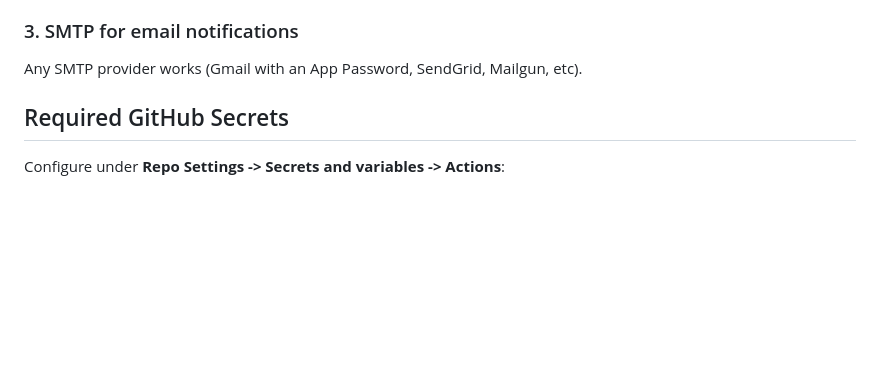
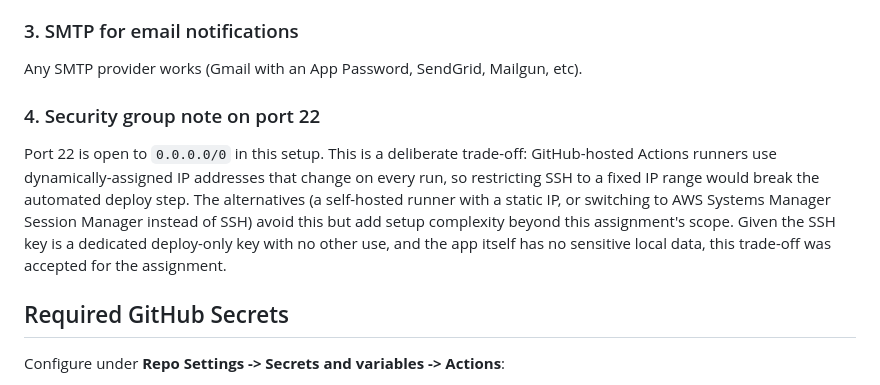
Before and after one commit to atul-chakrawarti/CICD, a Markdown page: README.md, the part around the change. GitHub-like rendering; blank space fills up the shorter version.

Commit message:
Document port 22 security group trade-off for GitHub-hosted runners

```diff
--- a/README.md
+++ b/README.md
@@ -47,6 +47,17 @@ via `MONGO_URI` at runtime - it is never baked into the image.
 
 ### 3. SMTP for email notifications
 Any SMTP provider works (Gmail with an App Password, SendGrid, Mailgun, etc).
+
+### 4. Security group note on port 22
+
+Port 22 is open to `0.0.0.0/0` in this setup. This is a deliberate trade-off:
+GitHub-hosted Actions runners use dynamically-assigned IP addresses that
+change on every run, so restricting SSH to a fixed IP range would break the
+automated deploy step. The alternatives (a self-hosted runner with a static
+IP, or switching to AWS Systems Manager Session Manager instead of SSH) avoid
+this but add setup complexity beyond this assignment's scope. Given the SSH
+key is a dedicated deploy-only key with no other use, and the app itself has
+no sensitive local data, this trade-off was accepted for the assignment.
 
 ## Required GitHub Secrets
 
```
